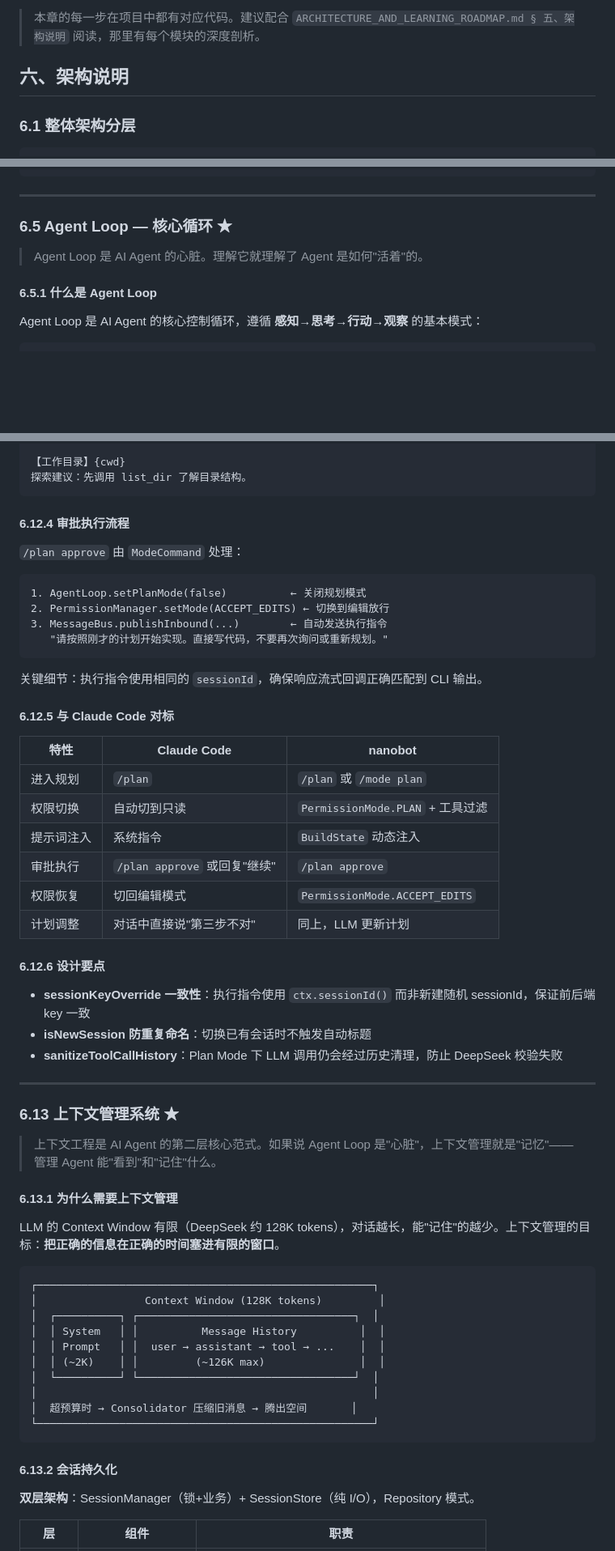
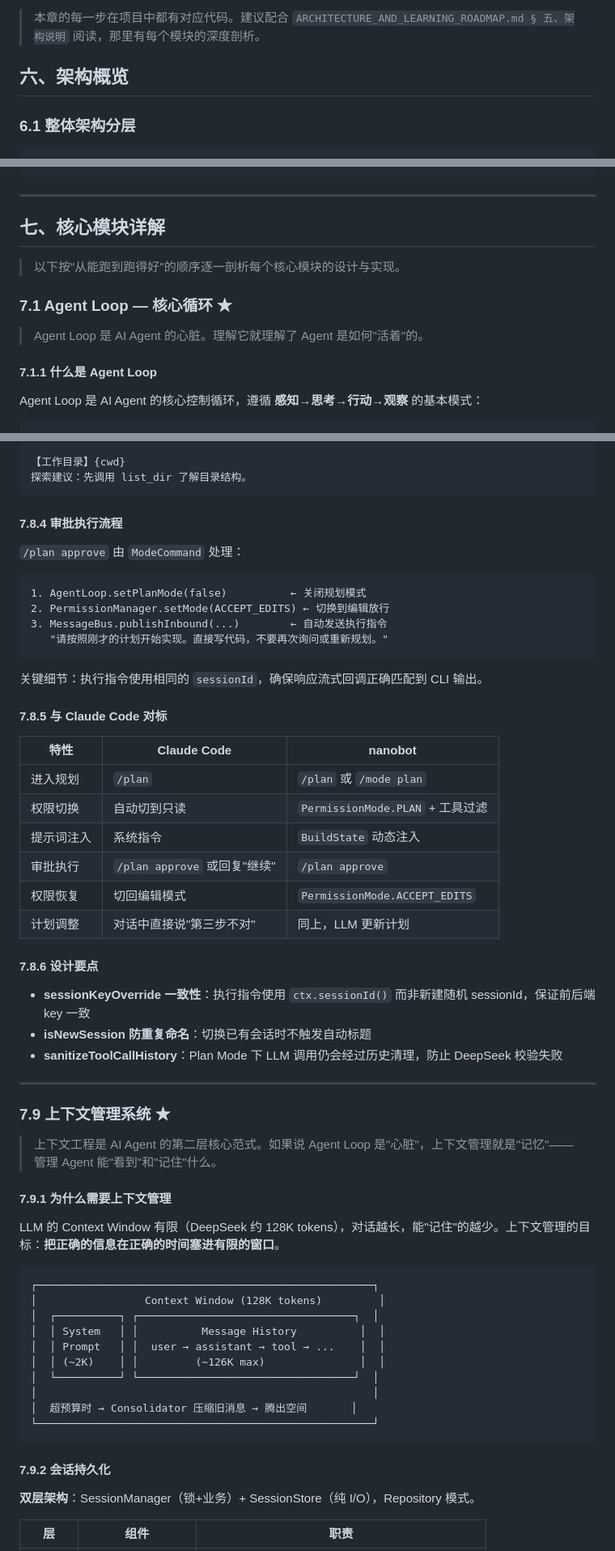
Before and after one commit to ztkyaojiayou/mynanobot-java, a Markdown page: ARCHITECTURE_AND_LEARNING_ROADMAP.md, 3 parts joined by grey strips. Shown at 81% size. Rendered like a GitHub page; blank space fills up the shorter version.

````diff
--- a/ARCHITECTURE_AND_LEARNING_ROADMAP.md
+++ b/ARCHITECTURE_AND_LEARNING_ROADMAP.md
@@ -1166,7 +1166,7 @@ SessionManager
 > 本章的每一步在项目中都有对应代码。建议配合 `ARCHITECTURE_AND_LEARNING_ROADMAP.md § 五、架构说明` 阅读，那里有每个模块的深度剖析。
 
 
-## 六、架构说明
+## 六、架构概览
 ### 6.1 整体架构分层
 
 ```
@@ -1431,11 +1431,15 @@ public class MCPToolWrapper implements Tool {
 ```
 
 ---
-### 6.5 Agent Loop — 核心循环 ★
+## 七、核心模块详解
+
+> 以下按"从能跑到跑得好"的顺序逐一剖析每个核心模块的设计与实现。
+
+### 7.1 Agent Loop — 核心循环 ★
 
 > Agent Loop 是 AI Agent 的心脏。理解它就理解了 Agent 是如何"活着"的。
 
-#### 6.5.1 什么是 Agent Loop
+#### 7.1.1 什么是 Agent Loop
 
 Agent Loop 是 AI Agent 的核心控制循环，遵循 **感知→思考→行动→观察** 的基本模式：
 
@@ -2225,7 +2229,7 @@ Plan Mode 不是单一开关，而是**三个系统协同工作**：
 探索建议：先调用 list_dir 了解目录结构。
 ```
 
-#### 6.12.4 审批执行流程
+#### 7.8.4 审批执行流程
 
 `/plan approve` 由 `ModeCommand` 处理：
 
@@ -2238,7 +2242,7 @@ Plan Mode 不是单一开关，而是**三个系统协同工作**：
 
 关键细节：执行指令使用相同的 `sessionId`，确保响应流式回调正确匹配到 CLI 输出。
 
-#### 6.12.5 与 Claude Code 对标
+#### 7.8.5 与 Claude Code 对标
 
 | 特性 | Claude Code | nanobot |
 |------|------|------|
@@ -2249,7 +2253,7 @@ Plan Mode 不是单一开关，而是**三个系统协同工作**：
 | 权限恢复 | 切回编辑模式 | `PermissionMode.ACCEPT_EDITS` |
 | 计划调整 | 对话中直接说"第三步不对" | 同上，LLM 更新计划 |
 
-#### 6.12.6 设计要点
+#### 7.8.6 设计要点
 
 - **sessionKeyOverride 一致性**：执行指令使用 `ctx.sessionId()` 而非新建随机 sessionId，保证前后端 key 一致
 - **isNewSession 防重复命名**：切换已有会话时不触发自动标题
@@ -2257,11 +2261,11 @@ Plan Mode 不是单一开关，而是**三个系统协同工作**：
 
 ---
 
-### 6.13 上下文管理系统 ★
+### 7.9 上下文管理系统 ★
 
 > 上下文工程是 AI Agent 的第二层核心范式。如果说 Agent Loop 是"心脏"，上下文管理就是"记忆"——管理 Agent 能"看到"和"记住"什么。
 
-#### 6.13.1 为什么需要上下文管理
+#### 7.9.1 为什么需要上下文管理
 
 LLM 的 Context Window 有限（DeepSeek 约 128K tokens），对话越长，能"记住"的越少。上下文管理的目标：**把正确的信息在正确的时间塞进有限的窗口**。
 
@@ -2278,7 +2282,7 @@ LLM 的 Context Window 有限（DeepSeek 约 128K tokens），对话越长，能
 └─────────────────────────────────────────────────────┘
 ```
 
-#### 6.13.2 会话持久化
+#### 7.9.2 会话持久化
 
 **双层架构**：SessionManager（锁+业务）+ SessionStore（纯 I/O），Repository 模式。
 
````
Also changed, not shown: other parts of ARCHITECTURE_AND_LEARNING_ROADMAP.md (+86 -86 lines).
